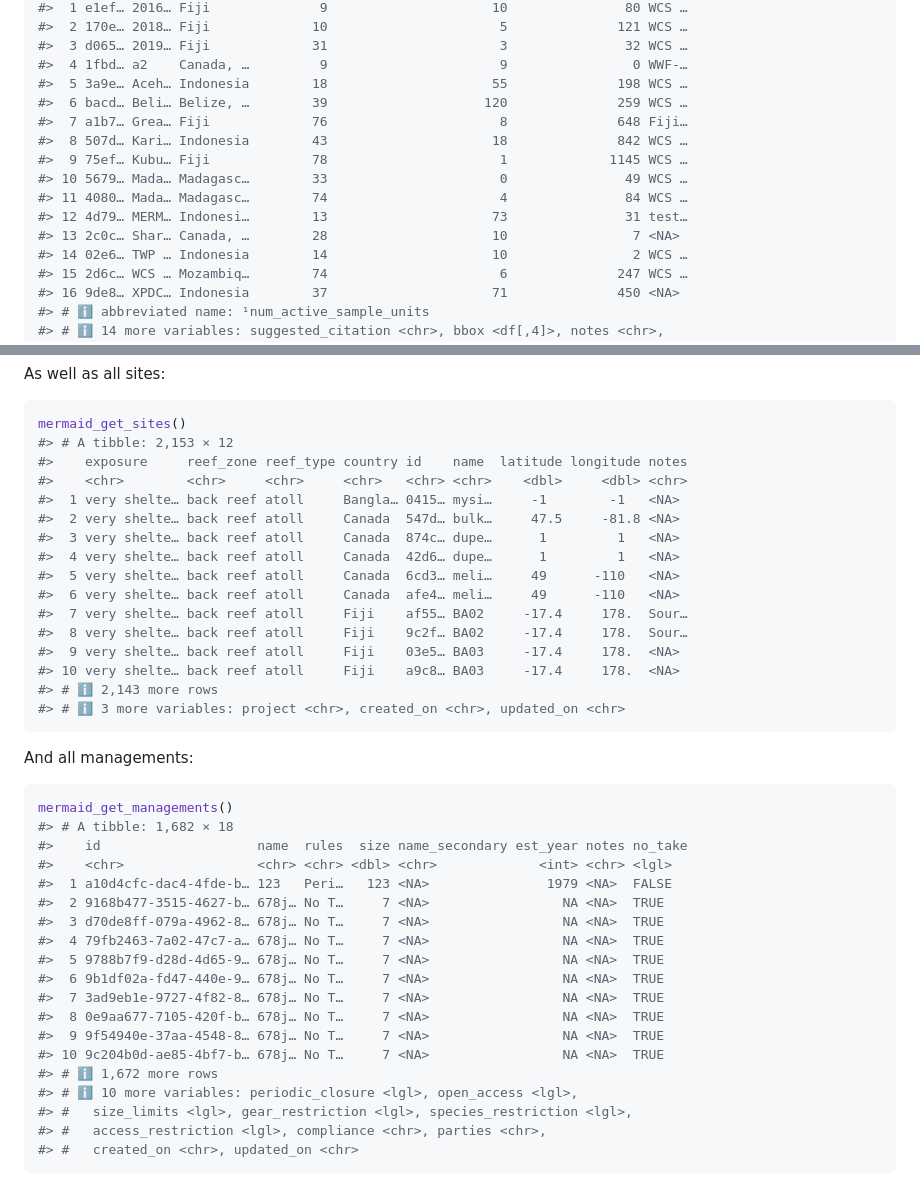
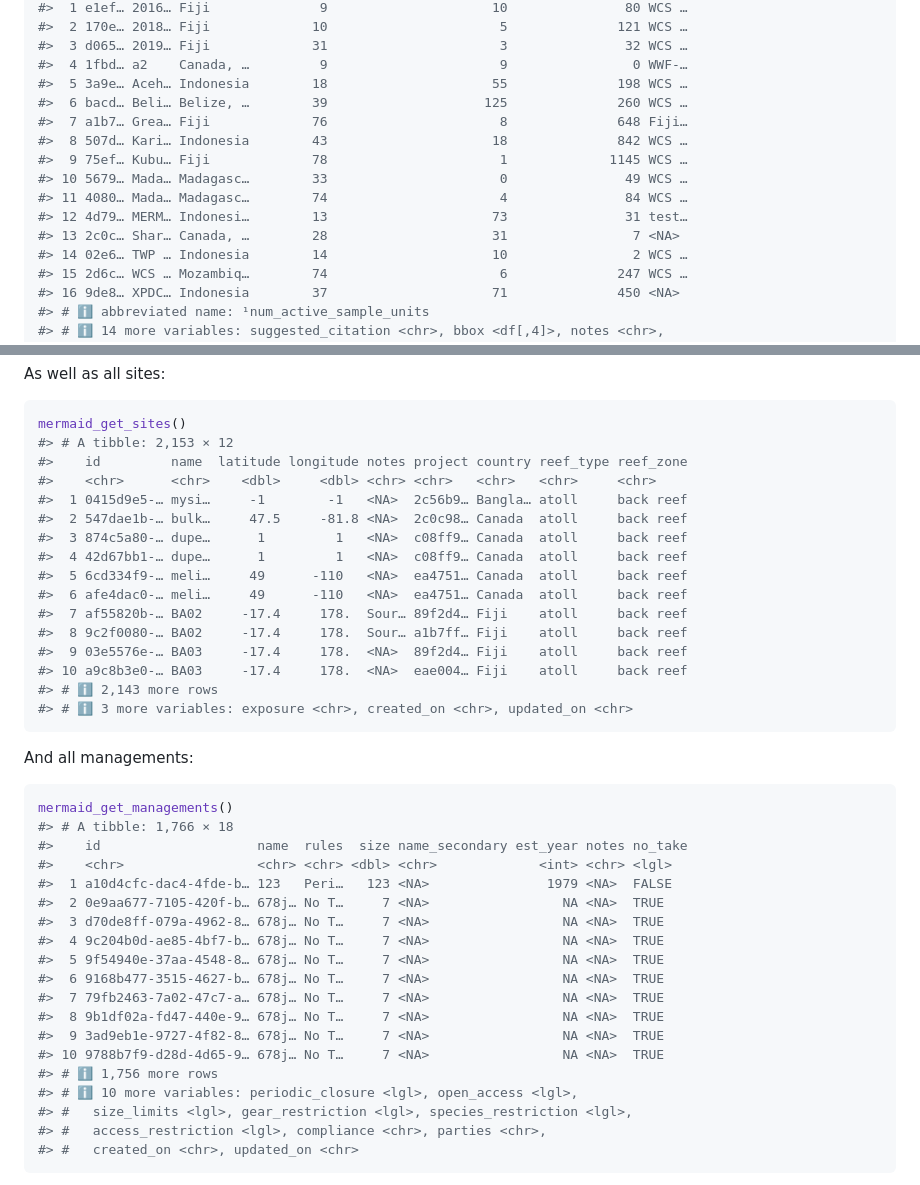
Before and after one commit to data-mermaid/mermaidr, a Markdown page: README.md, 2 parts joined by grey strips. Drawn GitHub-style.

Commit message:
re-render

````diff
--- a/README.md
+++ b/README.md
@@ -66,14 +66,14 @@ projects
 #>  3 d065… 2019… Fiji             31                      3               32 WCS …
 #>  4 1fbd… a2    Canada, …         9                      9                0 WWF-…
 #>  5 3a9e… Aceh… Indonesia        18                     55              198 WCS …
-#>  6 bacd… Beli… Belize, …        39                    120              259 WCS …
+#>  6 bacd… Beli… Belize, …        39                    125              260 WCS …
 #>  7 a1b7… Grea… Fiji             76                      8              648 Fiji…
 #>  8 507d… Kari… Indonesia        43                     18              842 WCS …
 #>  9 75ef… Kubu… Fiji             78                      1             1145 WCS …
 #> 10 5679… Mada… Madagasc…        33                      0               49 WCS …
 #> 11 4080… Mada… Madagasc…        74                      4               84 WCS …
 #> 12 4d79… MERM… Indonesi…        13                     73               31 test…
-#> 13 2c0c… Shar… Canada, …        28                     10                7 <NA>
+#> 13 2c0c… Shar… Canada, …        28                     31                7 <NA>
 #> 14 02e6… TWP … Indonesia        14                     10                2 WCS …
 #> 15 2d6c… WCS … Mozambiq…        74                      6              247 WCS …
 #> 16 9de8… XPDC… Indonesia        37                     71              450 <NA>
@@ -259,40 +259,40 @@ As well as all sites:
 ``` r
 mermaid_get_sites()
 #> # A tibble: 2,153 × 12
-#>    exposure     reef_zone reef_type country id    name  latitude longitude notes
-#>    <chr>        <chr>     <chr>     <chr>   <chr> <chr>    <dbl>     <dbl> <chr>
-#>  1 very shelte… back reef atoll     Bangla… 0415… mysi…     -1        -1   <NA>
-#>  2 very shelte… back reef atoll     Canada  547d… bulk…     47.5     -81.8 <NA>
-#>  3 very shelte… back reef atoll     Canada  874c… dupe…      1         1   <NA>
-#>  4 very shelte… back reef atoll     Canada  42d6… dupe…      1         1   <NA>
-#>  5 very shelte… back reef atoll     Canada  6cd3… meli…     49      -110   <NA>
-#>  6 very shelte… back reef atoll     Canada  afe4… meli…     49      -110   <NA>
-#>  7 very shelte… back reef atoll     Fiji    af55… BA02     -17.4     178.  Sour…
-#>  8 very shelte… back reef atoll     Fiji    9c2f… BA02     -17.4     178.  Sour…
-#>  9 very shelte… back reef atoll     Fiji    03e5… BA03     -17.4     178.  <NA>
-#> 10 very shelte… back reef atoll     Fiji    a9c8… BA03     -17.4     178.  <NA>
+#>    id         name  latitude longitude notes project country reef_type reef_zone
+#>    <chr>      <chr>    <dbl>     <dbl> <chr> <chr>   <chr>   <chr>     <chr>
+#>  1 0415d9e5-… mysi…     -1        -1   <NA>  2c56b9… Bangla… atoll     back reef
+#>  2 547dae1b-… bulk…     47.5     -81.8 <NA>  2c0c98… Canada  atoll     back reef
+#>  3 874c5a80-… dupe…      1         1   <NA>  c08ff9… Canada  atoll     back reef
+#>  4 42d67bb1-… dupe…      1         1   <NA>  c08ff9… Canada  atoll     back reef
+#>  5 6cd334f9-… meli…     49      -110   <NA>  ea4751… Canada  atoll     back reef
+#>  6 afe4dac0-… meli…     49      -110   <NA>  ea4751… Canada  atoll     back reef
+#>  7 af55820b-… BA02     -17.4     178.  Sour… 89f2d4… Fiji    atoll     back reef
+#>  8 9c2f0080-… BA02     -17.4     178.  Sour… a1b7ff… Fiji    atoll     back reef
+#>  9 03e5576e-… BA03     -17.4     178.  <NA>  89f2d4… Fiji    atoll     back reef
+#> 10 a9c8b3e0-… BA03     -17.4     178.  <NA>  eae004… Fiji    atoll     back reef
 #> # ℹ 2,143 more rows
-#> # ℹ 3 more variables: project <chr>, created_on <chr>, updated_on <chr>
+#> # ℹ 3 more variables: exposure <chr>, created_on <chr>, updated_on <chr>
 ```
 
 And all managements:
 
 ``` r
 mermaid_get_managements()
-#> # A tibble: 1,682 × 18
+#> # A tibble: 1,766 × 18
 #>    id                    name  rules  size name_secondary est_year notes no_take
 #>    <chr>                 <chr> <chr> <dbl> <chr>             <int> <chr> <lgl>
 #>  1 a10d4cfc-dac4-4fde-b… 123   Peri…   123 <NA>               1979 <NA>  FALSE
-#>  2 9168b477-3515-4627-b… 678j… No T…     7 <NA>                 NA <NA>  TRUE
+#>  2 0e9aa677-7105-420f-b… 678j… No T…     7 <NA>                 NA <NA>  TRUE
 #>  3 d70de8ff-079a-4962-8… 678j… No T…     7 <NA>                 NA <NA>  TRUE
-#>  4 79fb2463-7a02-47c7-a… 678j… No T…     7 <NA>                 NA <NA>  TRUE
-#>  5 9788b7f9-d28d-4d65-9… 678j… No T…     7 <NA>                 NA <NA>  TRUE
-#>  6 9b1df02a-fd47-440e-9… 678j… No T…     7 <NA>                 NA <NA>  TRUE
-#>  7 3ad9eb1e-9727-4f82-8… 678j… No T…     7 <NA>                 NA <NA>  TRUE
-#>  8 0e9aa677-7105-420f-b… 678j… No T…     7 <NA>                 NA <NA>  TRUE
-#>  9 9f54940e-37aa-4548-8… 678j… No T…     7 <NA>                 NA <NA>  TRUE
-#> 10 9c204b0d-ae85-4bf7-b… 678j… No T…     7 <NA>                 NA <NA>  TRUE
-#> # ℹ 1,672 more rows
+#>  4 9c204b0d-ae85-4bf7-b… 678j… No T…     7 <NA>                 NA <NA>  TRUE
+#>  5 9f54940e-37aa-4548-8… 678j… No T…     7 <NA>                 NA <NA>  TRUE
+#>  6 9168b477-3515-4627-b… 678j… No T…     7 <NA>                 NA <NA>  TRUE
+#>  7 79fb2463-7a02-47c7-a… 678j… No T…     7 <NA>                 NA <NA>  TRUE
+#>  8 9b1df02a-fd47-440e-9… 678j… No T…     7 <NA>                 NA <NA>  TRUE
+#>  9 3ad9eb1e-9727-4f82-8… 678j… No T…     7 <NA>                 NA <NA>  TRUE
+#> 10 9788b7f9-d28d-4d65-9… 678j… No T…     7 <NA>                 NA <NA>  TRUE
+#> # ℹ 1,756 more rows
 #> # ℹ 10 more variables: periodic_closure <lgl>, open_access <lgl>,
 #> #   size_limits <lgl>, gear_restriction <lgl>, species_restriction <lgl>,
 #> #   access_restriction <lgl>, compliance <chr>, parties <chr>,
````
